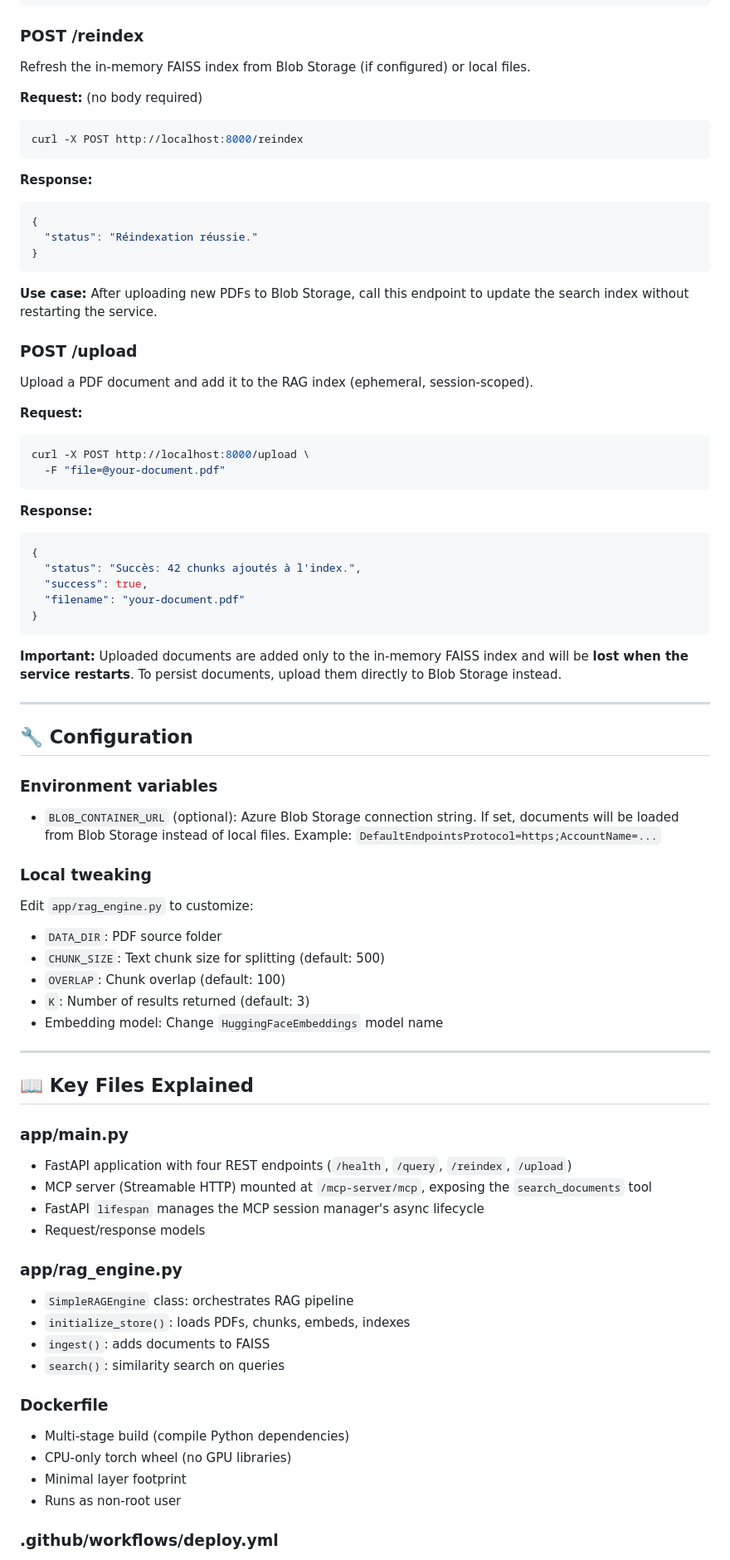
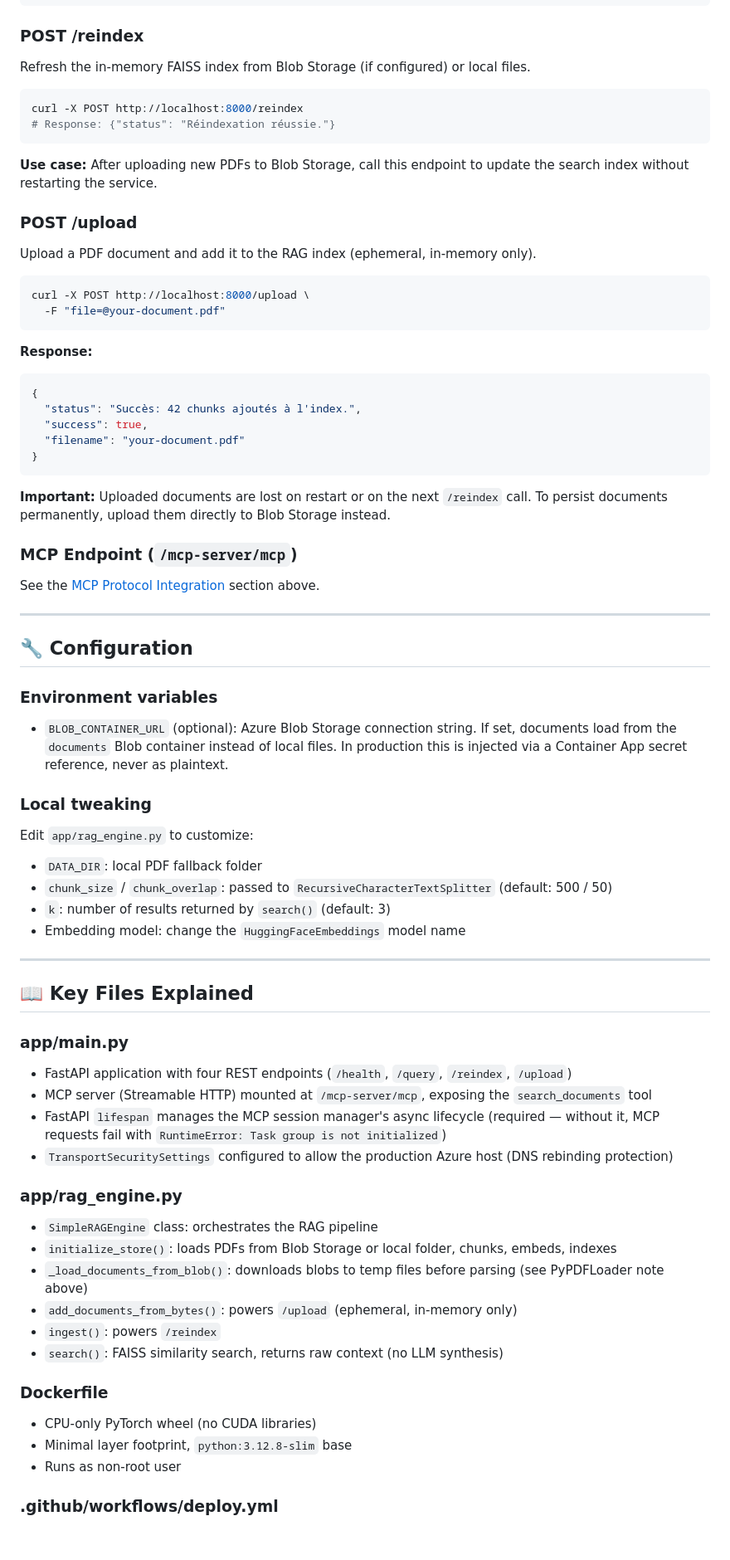
Before and after one commit to oumniya03/rag-mcp-azure, a Markdown page: README.md, the part around one of its changes. Shown at 83% size. GitHub-like rendering; blank space fills up the shorter version.

````diff
--- a/README.md
+++ b/README.md
@@ -389,24 +442,16 @@ Retrieve document context for a given query.
 ### POST /reindex
 Refresh the in-memory FAISS index from Blob Storage (if configured) or local files.
 
-**Request:** (no body required)
 ```bash
 curl -X POST http://localhost:8000/reindex
-```
-
-**Response:**
-```json
-{
-  "status": "Réindexation réussie."
-}
+# Response: {"status": "Réindexation réussie."}
 ```
 
 **Use case:** After uploading new PDFs to Blob Storage, call this endpoint to update the search index without restarting the service.
 
 ### POST /upload
-Upload a PDF document and add it to the RAG index (ephemeral, session-scoped).
+Upload a PDF document and add it to the RAG index (ephemeral, in-memory only).
 
-**Request:**
 ```bash
 curl -X POST http://localhost:8000/upload \
   -F "file=@your-document.pdf"
@@ -421,22 +466,24 @@ curl -X POST http://localhost:8000/upload \
 }
 ```
 
-**Important:** Uploaded documents are added only to the in-memory FAISS index and will be **lost when the service restarts**. To persist documents, upload them directly to Blob Storage instead.
+**Important:** Uploaded documents are lost on restart or on the next `/reindex` call. To persist documents permanently, upload them directly to Blob Storage instead.
+
+### MCP Endpoint (`/mcp-server/mcp`)
+See the [MCP Protocol Integration](#-mcp-protocol-integration) section above.
 
 ---
 
 ## 🔧 Configuration
 
 ### Environment variables
-- `BLOB_CONTAINER_URL` (optional): Azure Blob Storage connection string. If set, documents will be loaded from Blob Storage instead of local files. Example: `DefaultEndpointsProtocol=https;AccountName=...`
+- `BLOB_CONTAINER_URL` (optional): Azure Blob Storage connection string. If set, documents load from the `documents` Blob container instead of local files. In production this is injected via a Container App secret reference, never as plaintext.
 
 ### Local tweaking
 Edit `app/rag_engine.py` to customize:
-- `DATA_DIR`: PDF source folder
-- `CHUNK_SIZE`: Text chunk size for splitting (default: 500)
-- `OVERLAP`: Chunk overlap (default: 100)
-- `K`: Number of results returned (default: 3)
-- Embedding model: Change `HuggingFaceEmbeddings` model name
+- `DATA_DIR`: local PDF fallback folder
+- `chunk_size` / `chunk_overlap`: passed to `RecursiveCharacterTextSplitter` (default: 500 / 50)
+- `k`: number of results returned by `search()` (default: 3)
+- Embedding model: change the `HuggingFaceEmbeddings` model name
 
 ---
 
@@ -445,19 +492,20 @@ Edit `app/rag_engine.py` to customize:
 ### app/main.py
 - FastAPI application with four REST endpoints (`/health`, `/query`, `/reindex`, `/upload`)
 - MCP server (Streamable HTTP) mounted at `/mcp-server/mcp`, exposing the `search_documents` tool
-- FastAPI `lifespan` manages the MCP session manager's async lifecycle
-- Request/response models
+- FastAPI `lifespan` manages the MCP session manager's async lifecycle (required — without it, MCP requests fail with `RuntimeError: Task group is not initialized`)
+- `TransportSecuritySettings` configured to allow the production Azure host (DNS rebinding protection)
 
 ### app/rag_engine.py
-- `SimpleRAGEngine` class: orchestrates RAG pipeline
-- `initialize_store()`: loads PDFs, chunks, embeds, indexes
-- `ingest()`: adds documents to FAISS
-- `search()`: similarity search on queries
+- `SimpleRAGEngine` class: orchestrates the RAG pipeline
+- `initialize_store()`: loads PDFs from Blob Storage or local folder, chunks, embeds, indexes
+- `_load_documents_from_blob()`: downloads blobs to temp files before parsing (see PyPDFLoader note above)
+- `add_documents_from_bytes()`: powers `/upload` (ephemeral, in-memory only)
+- `ingest()`: powers `/reindex`
+- `search()`: FAISS similarity search, returns raw context (no LLM synthesis)
 
 ### Dockerfile
-- Multi-stage build (compile Python dependencies)
-- CPU-only torch wheel (no GPU libraries)
-- Minimal layer footprint
+- CPU-only PyTorch wheel (no CUDA libraries)
+- Minimal layer footprint, `python:3.12.8-slim` base
 - Runs as non-root user
 
 ### .github/workflows/deploy.yml
````
Also changed, not shown: other parts of README.md (+194 -187 lines).
